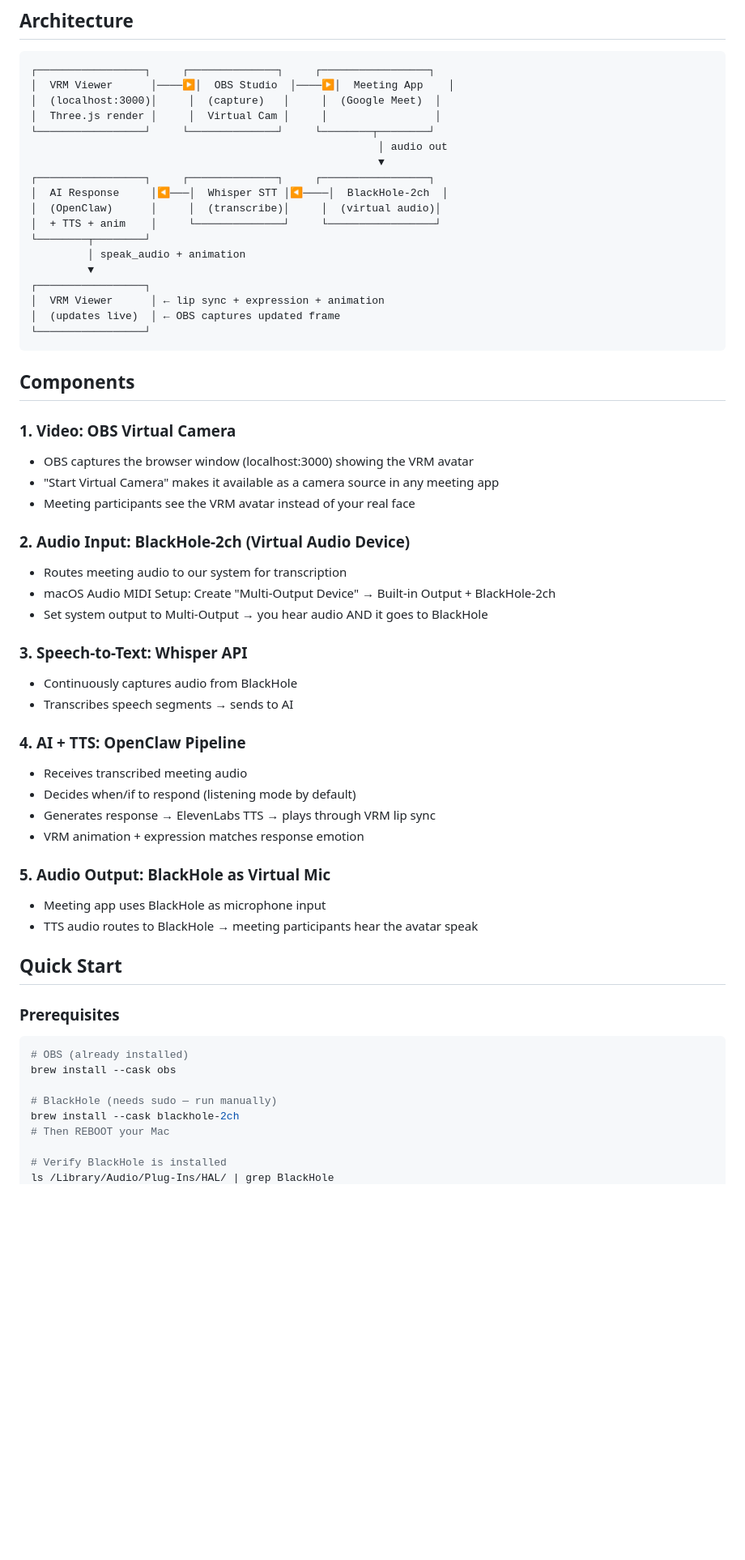
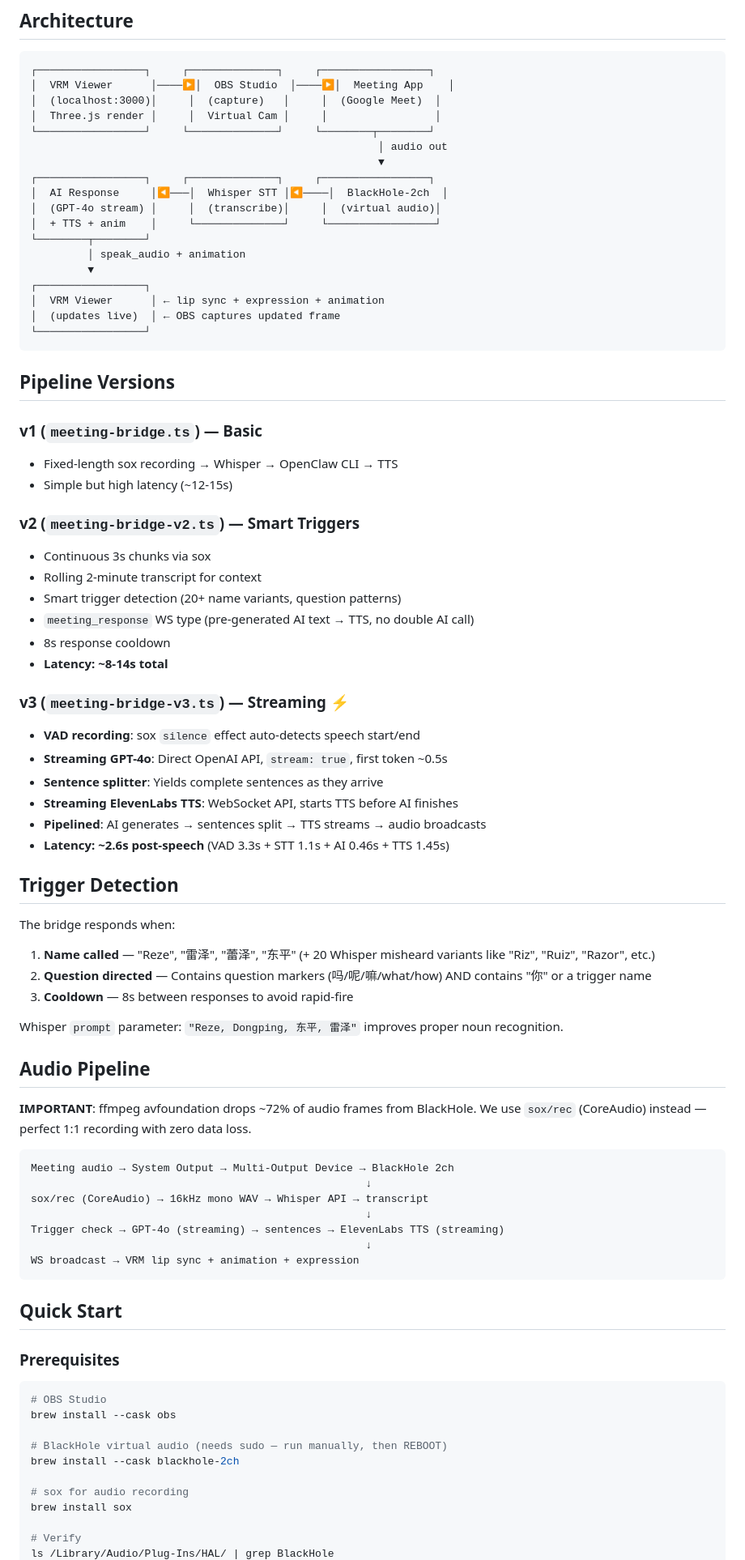
Before and after one commit to Dongping-Chen/Clawatar, a Markdown page: virtual-meeting/README.md, the part around one of its changes. Shown at 81% size. GitHub-like rendering; blank space fills up the shorter version.

````diff
--- a/virtual-meeting/README.md
+++ b/virtual-meeting/README.md
@@ -14,7 +14,7 @@
                                                        ▼
 ┌─────────────────┐     ┌──────────────┐     ┌─────────────────┐
 │  AI Response     │◀───│  Whisper STT │◀────│  BlackHole-2ch  │
-│  (OpenClaw)      │     │  (transcribe)│     │  (virtual audio)│
+│  (GPT-4o stream) │     │  (transcribe)│     │  (virtual audio)│
 │  + TTS + anim    │     └──────────────┘     └─────────────────┘
 └────────┬────────┘
          │ speak_audio + animation
@@ -25,42 +25,63 @@
 └─────────────────┘
 ```
 
-## Components
+## Pipeline Versions
 
-### 1. Video: OBS Virtual Camera
-- OBS captures the browser window (localhost:3000) showing the VRM avatar
-- "Start Virtual Camera" makes it available as a camera source in any meeting app
-- Meeting participants see the VRM avatar instead of your real face
+### v1 (`meeting-bridge.ts`) — Basic
+- Fixed-length sox recording → Whisper → OpenClaw CLI → TTS
+- Simple but high latency (~12-15s)
 
-### 2. Audio Input: BlackHole-2ch (Virtual Audio Device)
-- Routes meeting audio to our system for transcription
-- macOS Audio MIDI Setup: Create "Multi-Output Device" → Built-in Output + BlackHole-2ch
-- Set system output to Multi-Output → you hear audio AND it goes to BlackHole
+### v2 (`meeting-bridge-v2.ts`) — Smart Triggers
+- Continuous 3s chunks via sox
+- Rolling 2-minute transcript for context
+- Smart trigger detection (20+ name variants, question patterns)
+- `meeting_response` WS type (pre-generated AI text → TTS, no double AI call)
+- 8s response cooldown
+- **Latency: ~8-14s total**
 
-### 3. Speech-to-Text: Whisper API
-- Continuously captures audio from BlackHole
-- Transcribes speech segments → sends to AI
+### v3 (`meeting-bridge-v3.ts`) — Streaming ⚡
+- **VAD recording**: sox `silence` effect auto-detects speech start/end
+- **Streaming GPT-4o**: Direct OpenAI API, `stream: true`, first token ~0.5s
+- **Sentence splitter**: Yields complete sentences as they arrive
+- **Streaming ElevenLabs TTS**: WebSocket API, starts TTS before AI finishes
+- **Pipelined**: AI generates → sentences split → TTS streams → audio broadcasts
+- **Latency: ~2.6s post-speech** (VAD 3.3s + STT 1.1s + AI 0.46s + TTS 1.45s)
 
-### 4. AI + TTS: OpenClaw Pipeline
-- Receives transcribed meeting audio
-- Decides when/if to respond (listening mode by default)
-- Generates response → ElevenLabs TTS → plays through VRM lip sync
-- VRM animation + expression matches response emotion
+## Trigger Detection
 
-### 5. Audio Output: BlackHole as Virtual Mic
-- Meeting app uses BlackHole as microphone input
-- TTS audio routes to BlackHole → meeting participants hear the avatar speak
+The bridge responds when:
+1. **Name called** — "Reze", "雷泽", "蕾泽", "东平" (+ 20 Whisper misheard variants like "Riz", "Ruiz", "Razor", etc.)
+2. **Question directed** — Contains question markers (吗/呢/嘛/what/how) AND contains "你" or a trigger name
+3. **Cooldown** — 8s between responses to avoid rapid-fire
+
+Whisper `prompt` parameter: `"Reze, Dongping, 东平, 雷泽"` improves proper noun recognition.
+
+## Audio Pipeline
+
+**IMPORTANT**: ffmpeg avfoundation drops ~72% of audio frames from BlackHole. We use `sox/rec` (CoreAudio) instead — perfect 1:1 recording with zero data loss.
+
+```
+Meeting audio → System Output → Multi-Output Device → BlackHole 2ch
+                                                     ↓
+sox/rec (CoreAudio) → 16kHz mono WAV → Whisper API → transcript
+                                                     ↓
+Trigger check → GPT-4o (streaming) → sentences → ElevenLabs TTS (streaming)
+                                                     ↓
+WS broadcast → VRM lip sync + animation + expression
+```
 
 ## Quick Start
 
 ### Prerequisites
 ```bash
-# OBS (already installed)
+# OBS Studio
 brew install --cask obs
 
-# BlackHole (needs sudo — run manually)
+# BlackHole virtual audio (needs sudo — run manually, then REBOOT)
 brew install --cask blackhole-2ch
-# Then REBOOT your Mac
 
-# Verify BlackHole is installed
+# sox for audio recording
+brew install sox
+
+# Verify
 ls /Library/Audio/Plug-Ins/HAL/ | grep BlackHole
````
Also changed, not shown: other parts of virtual-meeting/README.md (+40 -30 lines), README.md (+27 -0 lines), chrome-extension/icon.png (added), 16 other files.
